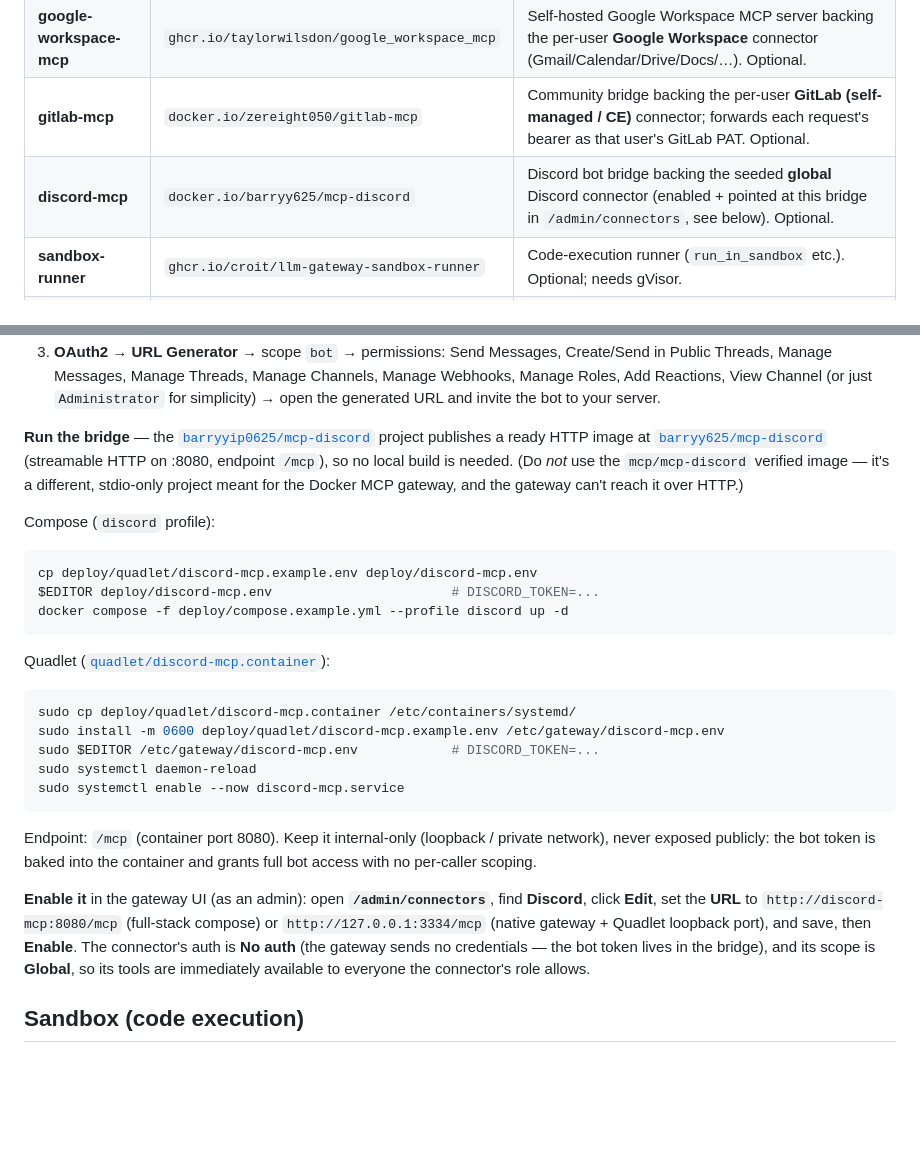
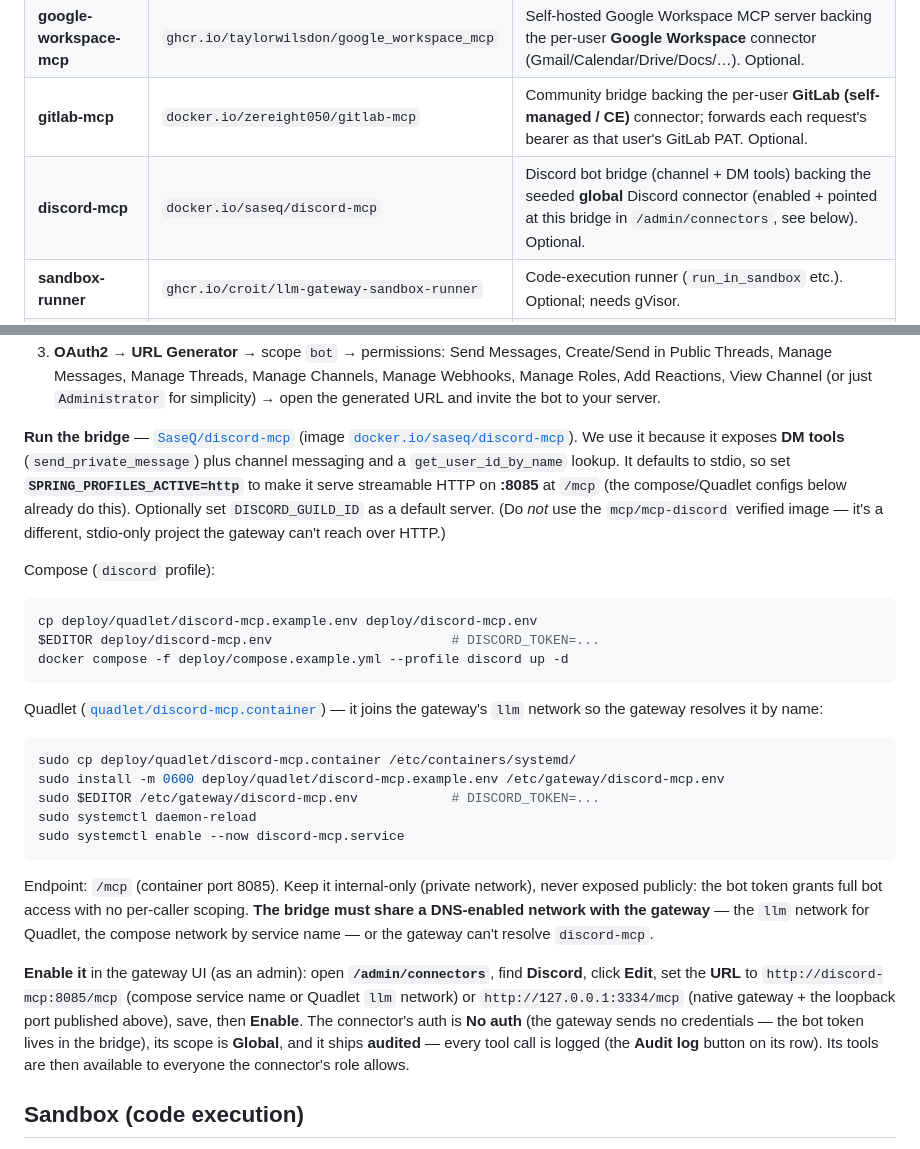
Before and after one commit to croit/llm-gateway, a Markdown page: deploy/README.md, 2 parts joined by grey strips. Rendered like a GitHub page; blank space fills up the shorter version.

````diff
--- a/deploy/README.md
+++ b/deploy/README.md
@@ -15,7 +15,7 @@ deployment methods are provided — pick one:
 | **gateway** | `ghcr.io/croit/llm-gateway` | The OpenAI-compatible proxy + web UI. The only one that's mandatory. |
 | **google-workspace-mcp** | `ghcr.io/taylorwilsdon/google_workspace_mcp` | Self-hosted Google Workspace MCP server backing the per-user **Google Workspace** connector (Gmail/Calendar/Drive/Docs/…). Optional. |
 | **gitlab-mcp** | `docker.io/zereight050/gitlab-mcp` | Community bridge backing the per-user **GitLab (self-managed / CE)** connector; forwards each request's bearer as that user's GitLab PAT. Optional. |
-| **discord-mcp** | `docker.io/barryy625/mcp-discord` | Discord bot bridge backing the seeded **global** Discord connector (enabled + pointed at this bridge in `/admin/connectors`, see below). Optional. |
+| **discord-mcp** | `docker.io/saseq/discord-mcp` | Discord bot bridge (channel + DM tools) backing the seeded **global** Discord connector (enabled + pointed at this bridge in `/admin/connectors`, see below). Optional. |
 | **sandbox-runner** | `ghcr.io/croit/llm-gateway-sandbox-runner` | Code-execution runner (`run_in_sandbox` etc.). Optional; needs gVisor. |
 | **egress-proxy** | `docker.io/ubuntu/squid` | Allowlisting proxy for networked sandbox runs. Optional. |
 | sandbox workload | `ghcr.io/croit/llm-gateway-sandbox` | The "gold image" the runner spawns per job (pulled by the runner, not run directly). |
@@ -199,13 +199,15 @@ bridge in `/admin/connectors` — no `gateway.toml` edit, no restart.
    just `Administrator` for simplicity) → open the generated URL and invite
    the bot to your server.
 
-**Run the bridge** — the [`barryyip0625/mcp-discord`](https://github.com/barryyip0625/mcp-discord)
-project publishes a ready HTTP image at
-[`barryy625/mcp-discord`](https://hub.docker.com/r/barryy625/mcp-discord)
-(streamable HTTP on :8080, endpoint `/mcp`), so no local build is needed. (Do
-*not* use the `mcp/mcp-discord` verified image — it's a different, stdio-only
-project meant for the Docker MCP gateway, and the gateway can't reach it over
-HTTP.)
+**Run the bridge** — [`SaseQ/discord-mcp`](https://github.com/SaseQ/discord-mcp)
+(image [`docker.io/saseq/discord-mcp`](https://hub.docker.com/r/saseq/discord-mcp)).
+We use it because it exposes **DM tools** (`send_private_message`) plus channel
+messaging and a `get_user_id_by_name` lookup. It defaults to stdio, so set
+**`SPRING_PROFILES_ACTIVE=http`** to make it serve streamable HTTP on **:8085**
+at `/mcp` (the compose/Quadlet configs below already do this). Optionally set
+`DISCORD_GUILD_ID` as a default server. (Do *not* use the `mcp/mcp-discord`
+verified image — it's a different, stdio-only project the gateway can't reach
+over HTTP.)
 
 Compose (`discord` profile):
 
@@ -215,7 +217,8 @@ $EDITOR deploy/discord-mcp.env                       # DISCORD_TOKEN=...
 docker compose -f deploy/compose.example.yml --profile discord up -d
 ```
 
-Quadlet ([`quadlet/discord-mcp.container`](quadlet/discord-mcp.container)):
+Quadlet ([`quadlet/discord-mcp.container`](quadlet/discord-mcp.container)) — it
+joins the gateway's `llm` network so the gateway resolves it by name:
 
 ```bash
 sudo cp deploy/quadlet/discord-mcp.container /etc/containers/systemd/
@@ -225,17 +228,20 @@ sudo systemctl daemon-reload
 sudo systemctl enable --now discord-mcp.service
 ```
 
-Endpoint: `/mcp` (container port 8080). Keep it internal-only (loopback /
-private network), never exposed publicly: the bot token is baked into the
-container and grants full bot access with no per-caller scoping.
+Endpoint: `/mcp` (container port 8085). Keep it internal-only (private network),
+never exposed publicly: the bot token grants full bot access with no per-caller
+scoping. **The bridge must share a DNS-enabled network with the gateway** — the
+`llm` network for Quadlet, the compose network by service name — or the gateway
+can't resolve `discord-mcp`.
 
 **Enable it** in the gateway UI (as an admin): open **`/admin/connectors`**,
 find **Discord**, click **Edit**, set the **URL** to
-`http://discord-mcp:8080/mcp` (full-stack compose) or
-`http://127.0.0.1:3334/mcp` (native gateway + Quadlet loopback port), and save,
-then **Enable**. The connector's auth is **No auth** (the gateway sends no
-credentials — the bot token lives in the bridge), and its scope is **Global**,
-so its tools are immediately available to everyone the connector's role allows.
+`http://discord-mcp:8085/mcp` (compose service name or Quadlet `llm` network) or
+`http://127.0.0.1:3334/mcp` (native gateway + the loopback port published above),
+save, then **Enable**. The connector's auth is **No auth** (the gateway sends no
+credentials — the bot token lives in the bridge), its scope is **Global**, and
+it ships **audited** — every tool call is logged (the **Audit log** button on
+its row). Its tools are then available to everyone the connector's role allows.
 
 ## Sandbox (code execution)
 
````
Also changed, not shown: deploy/quadlet/README.md (+8 -6 lines), docs/connectors.md (+12 -4 lines), docs/img/connector-audit.png (added), docs/img/connectors.png, 5 other files.
